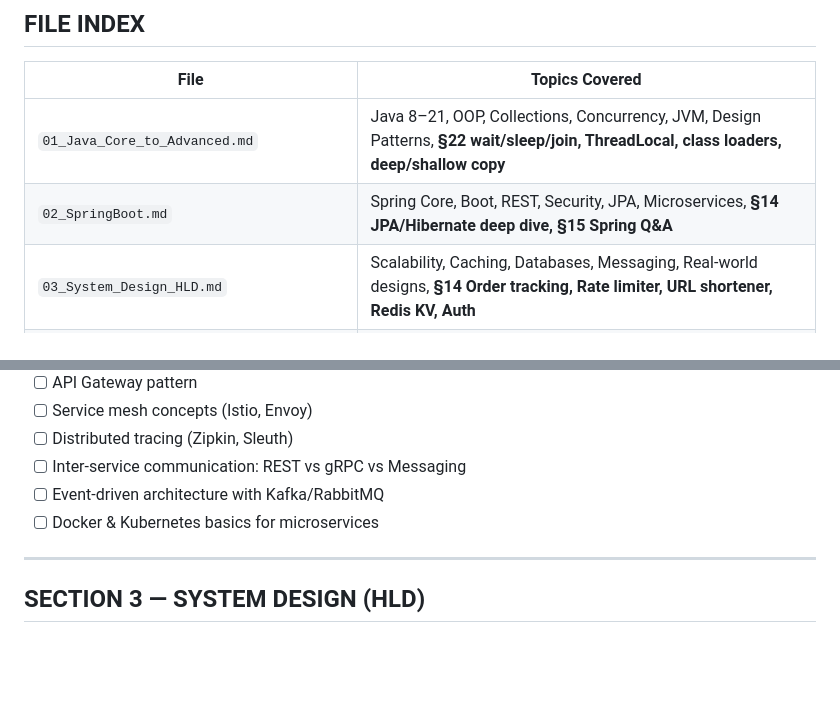
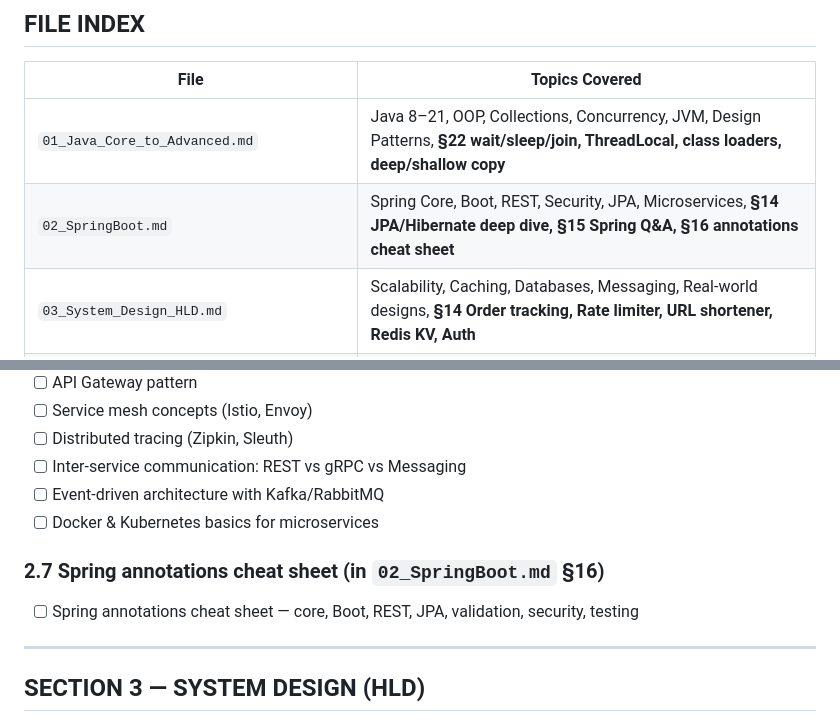
Before and after one commit to JerryD24/stack-ready, a Markdown page: website/content/00_Topic_List.md, 2 parts joined by grey strips. GitHub-like rendering; blank space fills up the shorter version.

Commit message:
chore: sync website content for GitHub Pages [skip ci]

```diff
--- a/website/content/00_Topic_List.md
+++ b/website/content/00_Topic_List.md
@@ -16,7 +16,7 @@
 | File | Topics Covered |
 |------|---------------|
 | `01_Java_Core_to_Advanced.md` | Java 8–21, OOP, Collections, Concurrency, JVM, Design Patterns, **§22 wait/sleep/join, ThreadLocal, class loaders, deep/shallow copy** |
-| `02_SpringBoot.md` | Spring Core, Boot, REST, Security, JPA, Microservices, **§14 JPA/Hibernate deep dive, §15 Spring Q&A** |
+| `02_SpringBoot.md` | Spring Core, Boot, REST, Security, JPA, Microservices, **§14 JPA/Hibernate deep dive, §15 Spring Q&A, §16 annotations cheat sheet** |
 | `03_System_Design_HLD.md` | Scalability, Caching, Databases, Messaging, Real-world designs, **§14 Order tracking, Rate limiter, URL shortener, Redis KV, Auth** |
 | `04_System_Design_LLD.md` | OOP Design, SOLID, Design Patterns, LLD problems, **§8 Order Management System** |
 | `05_DSA.md` | Arrays, Strings, Trees, Graphs, DP, Greedy, Searching, Sorting |
@@ -207,6 +207,9 @@
 - [ ] Inter-service communication: REST vs gRPC vs Messaging
 - [ ] Event-driven architecture with Kafka/RabbitMQ
 - [ ] Docker & Kubernetes basics for microservices
+
+### 2.7 Spring annotations cheat sheet (in `02_SpringBoot.md` §16)
+- [ ] Spring annotations cheat sheet — core, Boot, REST, JPA, validation, security, testing
 
 ---
 
```
